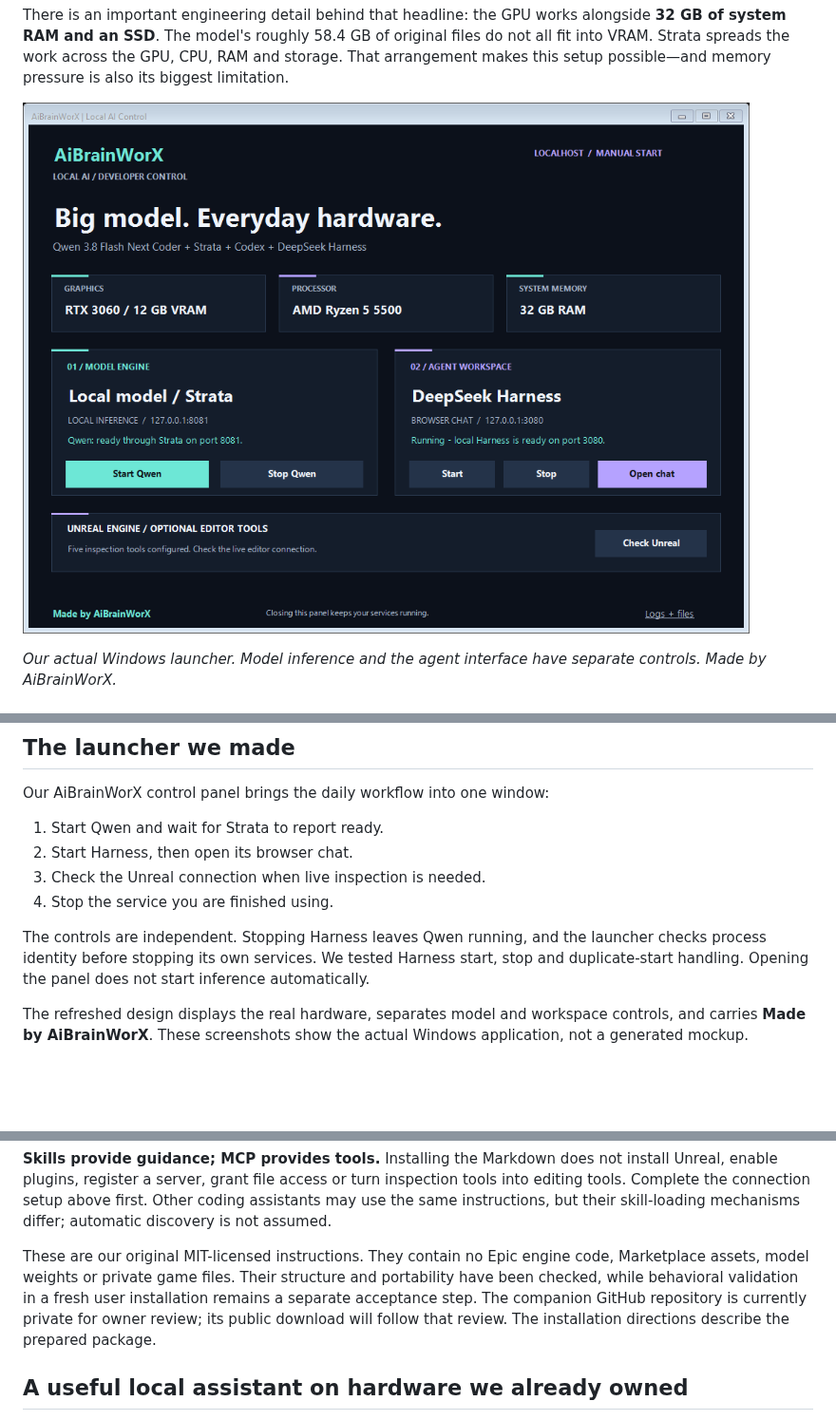
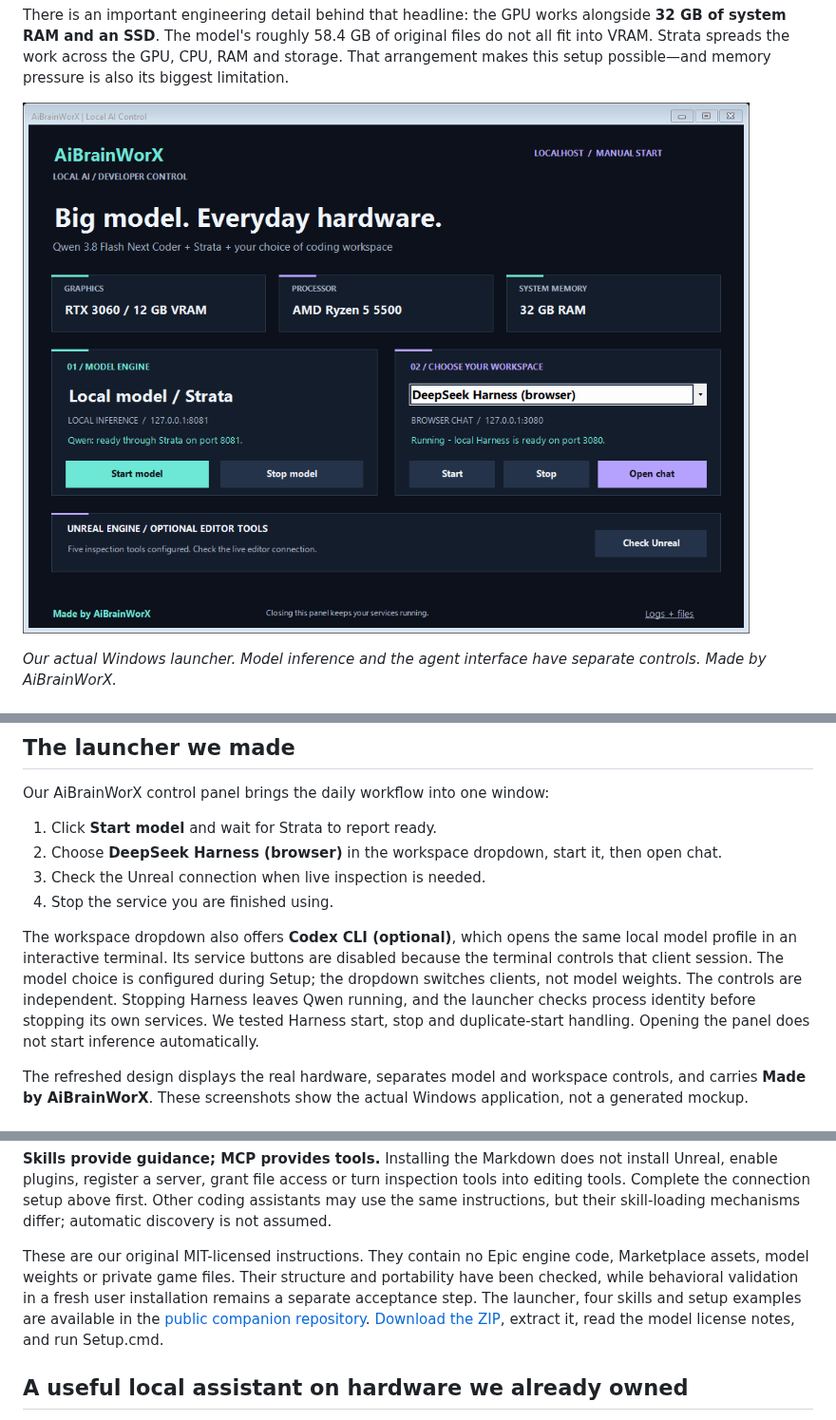
Before and after one commit to AiBrainWorXdotCom/AiBrainWorX-Local-AI-Control, a Markdown page: docs/tutorial.md, 3 parts joined by grey strips. Shown at 95% size. GitHub-like rendering; pictures changed too: media/aibrainworx-local-ai-control.png; blank space fills up the shorter version.

```diff
--- a/docs/tutorial.md
+++ b/docs/tutorial.md
@@ -310,12 +310,12 @@ Seeing a model claim that it can access Unreal is insufficient. Inspect the actu
 
 Our AiBrainWorX control panel brings the daily workflow into one window:
 
-1. Start Qwen and wait for Strata to report ready.
-2. Start Harness, then open its browser chat.
+1. Click **Start model** and wait for Strata to report ready.
+2. Choose **DeepSeek Harness (browser)** in the workspace dropdown, start it, then open chat.
 3. Check the Unreal connection when live inspection is needed.
 4. Stop the service you are finished using.
 
-The controls are independent. Stopping Harness leaves Qwen running, and the launcher checks process identity before stopping its own services. We tested Harness start, stop and duplicate-start handling. Opening the panel does not start inference automatically.
+The workspace dropdown also offers **Codex CLI (optional)**, which opens the same local model profile in an interactive terminal. Its service buttons are disabled because the terminal controls that client session. The model choice is configured during Setup; the dropdown switches clients, not model weights. The controls are independent. Stopping Harness leaves Qwen running, and the launcher checks process identity before stopping its own services. We tested Harness start, stop and duplicate-start handling. Opening the panel does not start inference automatically.
 
 The refreshed design displays the real hardware, separates model and workspace controls, and carries **Made by AiBrainWorX**. These screenshots show the actual Windows application, not a generated mockup.
 
@@ -354,7 +354,7 @@ For Codex, copy each desired skill folder from the repository's `skills` directo
 
 **Skills provide guidance; MCP provides tools.** Installing the Markdown does not install Unreal, enable plugins, register a server, grant file access or turn inspection tools into editing tools. Complete the connection setup above first. Other coding assistants may use the same instructions, but their skill-loading mechanisms differ; automatic discovery is not assumed.
 
-These are our original MIT-licensed instructions. They contain no Epic engine code, Marketplace assets, model weights or private game files. Their structure and portability have been checked, while behavioral validation in a fresh user installation remains a separate acceptance step. The companion GitHub repository is currently private for owner review; its public download will follow that review. The installation directions describe the prepared package.
+These are our original MIT-licensed instructions. They contain no Epic engine code, Marketplace assets, model weights or private game files. Their structure and portability have been checked, while behavioral validation in a fresh user installation remains a separate acceptance step. The launcher, four skills and setup examples are available in the [public companion repository](https://github.com/AiBrainWorXdotCom/AiBrainWorX-Local-AI-Control). [Download the ZIP](https://github.com/AiBrainWorXdotCom/AiBrainWorX-Local-AI-Control/archive/refs/heads/main.zip), extract it, read the model license notes, and run Setup.cmd.
 
 ## A useful local assistant on hardware we already owned
 
```
Also changed, not shown: README.md (+7 -7 lines), SECURITY.md (+3 -4 lines), 12 other files.
